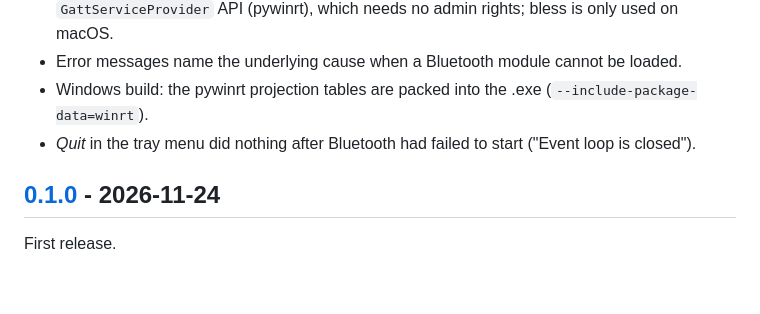
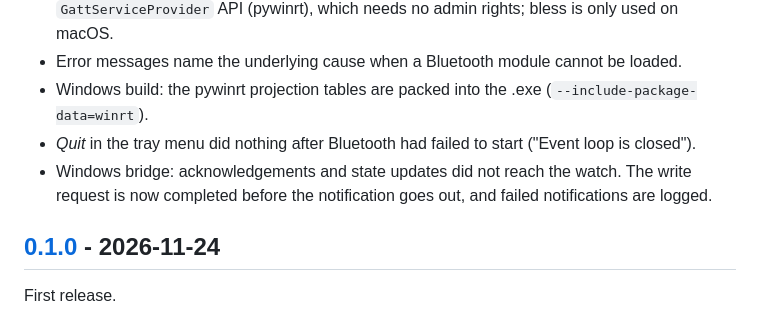
Before and after one commit to freiversum/wristpilot, a Markdown page: CHANGELOG.md, the part around the change. Rendered like a GitHub page; blank space fills up the shorter version.

```diff
--- a/CHANGELOG.md
+++ b/CHANGELOG.md
@@ -16,6 +16,8 @@ All notable changes to this project are documented in this file. The format is b
 - Error messages name the underlying cause when a Bluetooth module cannot be loaded.
 - Windows build: the pywinrt projection tables are packed into the .exe (`--include-package-data=winrt`).
 - *Quit* in the tray menu did nothing after Bluetooth had failed to start ("Event loop is closed").
+- Windows bridge: acknowledgements and state updates did not reach the watch. The write request is
+  now completed before the notification goes out, and failed notifications are logged.
 
 ## [0.1.0] - 2026-11-24
 
```
Also changed, not shown: BACKLOG.md (+5 -0 lines), README.md (+7 -0 lines), docs/screenshots/windows-tray.png (added), 1 other file.
